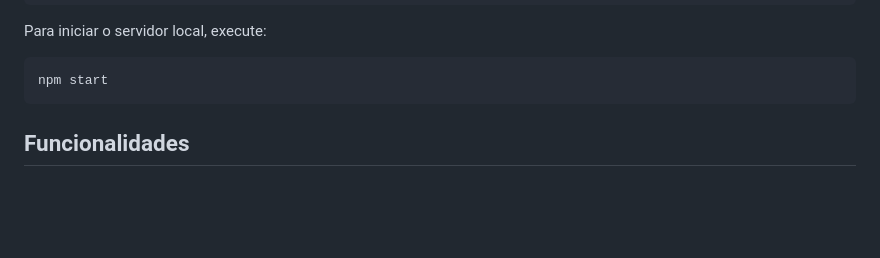
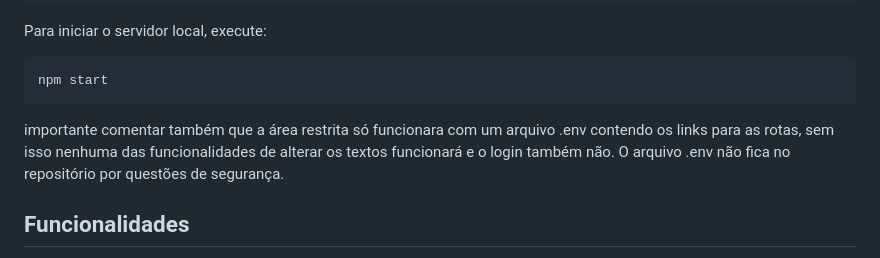
Before and after one commit to cassmatheuss/projeto-passatempo, a Markdown page: README.md, the part around the change. Drawn GitHub-style; blank space fills up the shorter version.

````diff
--- a/README.md
+++ b/README.md
@@ -106,6 +106,7 @@ Para iniciar o servidor local, execute:
 ```bash
 npm start
 ```
+importante comentar também que a área restrita só funcionara com um arquivo .env contendo os links para as rotas, sem isso nenhuma das funcionalidades de alterar os textos funcionará e o login também não. O arquivo .env não fica no repositório por questões de segurança.
 
 ## Funcionalidades
 Design responsivo para diversos dispositivos.
````
